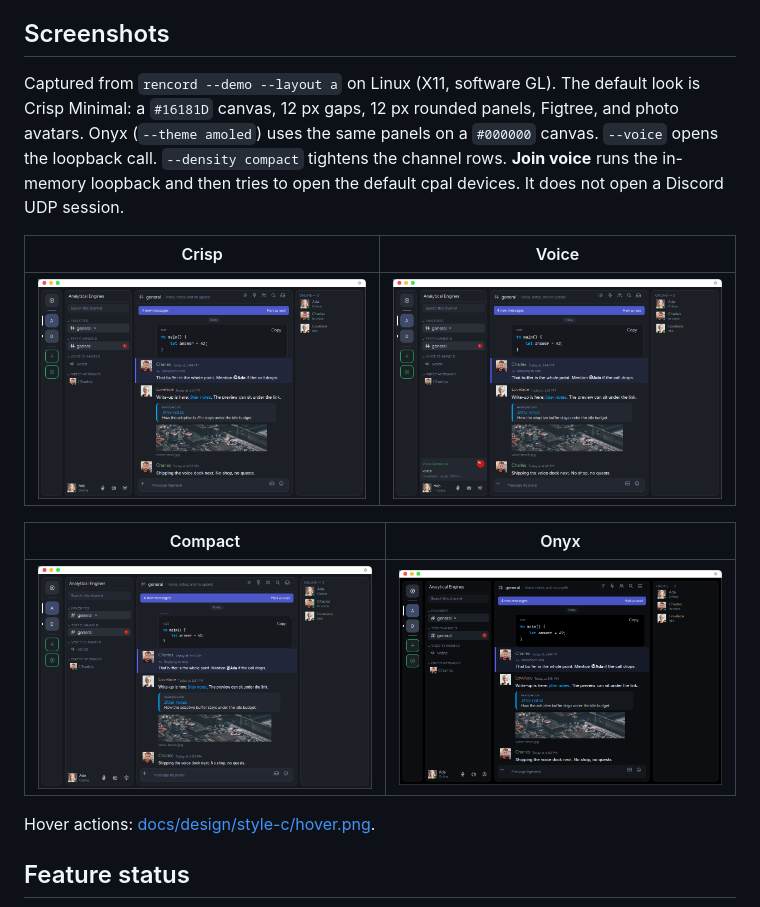
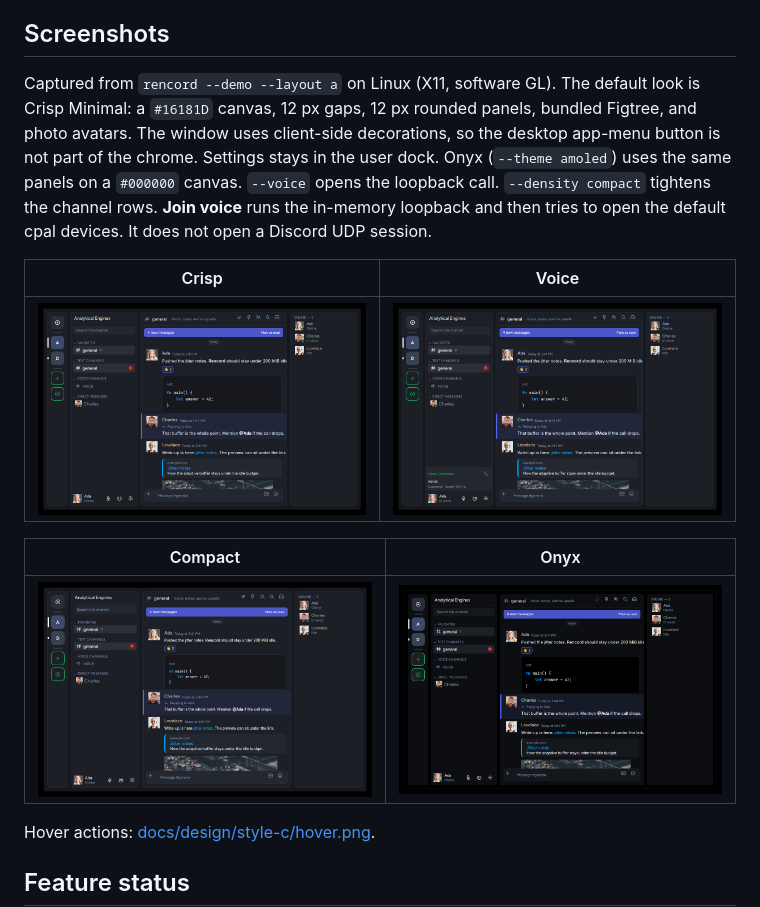
Before and after one commit to Rabellion/Rencord, a Markdown page: README.md, the part around the change. Rendered like a GitHub page; pictures changed too: docs/design/style-c/amoled.png, docs/design/style-c/compact.png, docs/design/style-c/main.png.

```diff
--- a/README.md
+++ b/README.md
@@ -52,7 +52,7 @@ Serein, Concord, and Yapfast are further along as daily drivers. Milestone 1 is
 
 ## Screenshots
 
-Captured from `rencord --demo --layout a` on Linux (X11, software GL). The default look is Crisp Minimal: a `#16181D` canvas, 12 px gaps, 12 px rounded panels, Figtree, and photo avatars. Onyx (`--theme amoled`) uses the same panels on a `#000000` canvas. `--voice` opens the loopback call. `--density compact` tightens the channel rows. **Join voice** runs the in-memory loopback and then tries to open the default cpal devices. It does not open a Discord UDP session.
+Captured from `rencord --demo --layout a` on Linux (X11, software GL). The default look is Crisp Minimal: a `#16181D` canvas, 12 px gaps, 12 px rounded panels, bundled Figtree, and photo avatars. The window uses client-side decorations, so the desktop app-menu button is not part of the chrome. Settings stays in the user dock. Onyx (`--theme amoled`) uses the same panels on a `#000000` canvas. `--voice` opens the loopback call. `--density compact` tightens the channel rows. **Join voice** runs the in-memory loopback and then tries to open the default cpal devices. It does not open a Discord UDP session.
 
 | Crisp | Voice |
 | :---: | :---: |
```
Also changed, not shown: docs/design/style-c/hover.png, 6 other files.
